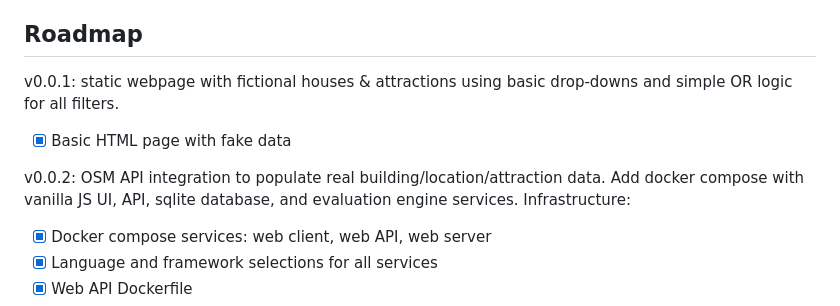
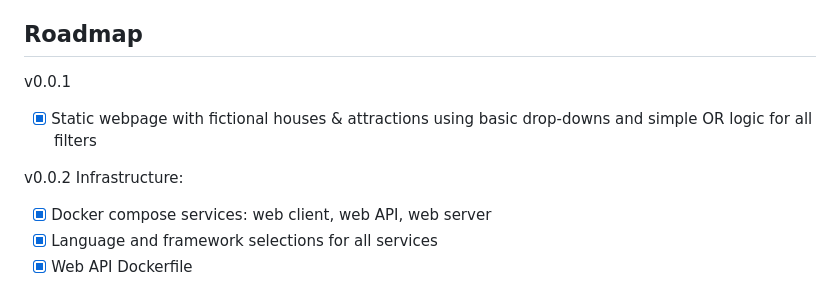
Before and after one commit to nobleator/nest-quest, a Markdown page: README.md, the part around one of its changes. GitHub-like rendering.

```diff
--- a/README.md
+++ b/README.md
@@ -54,10 +54,10 @@ There are several external APIs used during operation of this extension.
 - [Overpass](https://www.overpass-api.de) for proximity calculations
 
 ## Roadmap
-v0.0.1: static webpage with fictional houses & attractions using basic drop-downs and simple OR logic for all filters.
-- [x] Basic HTML page with fake data
+v0.0.1
+- [x] Static webpage with fictional houses & attractions using basic drop-downs and simple OR logic for all filters
 
-v0.0.2: OSM API integration to populate real building/location/attraction data. Add docker compose with vanilla JS UI, API, sqlite database, and evaluation engine services.
+v0.0.2
 Infrastructure:
 - [x] Docker compose services: web client, web API, web server
 - [x] Language and framework selections for all services
```
Also changed, not shown: other parts of README.md (+18 -10 lines).
